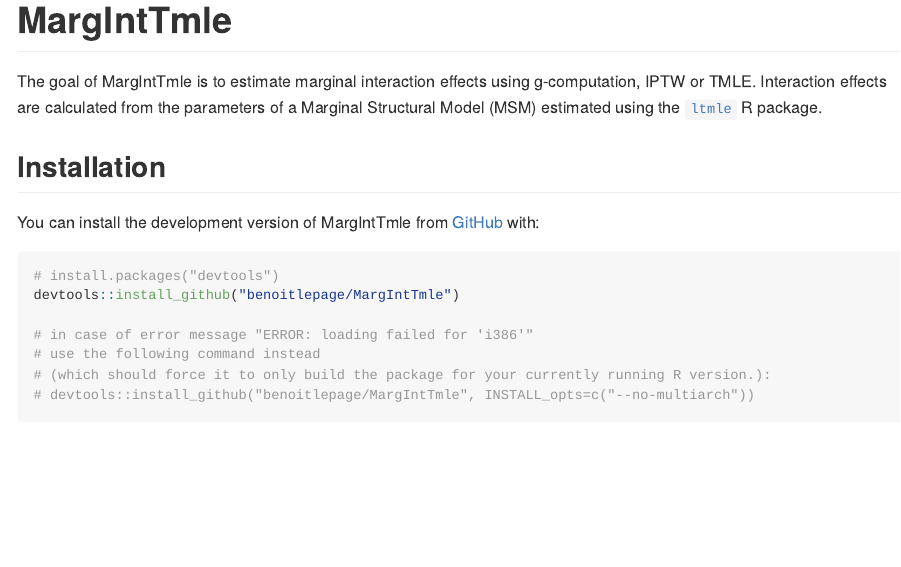
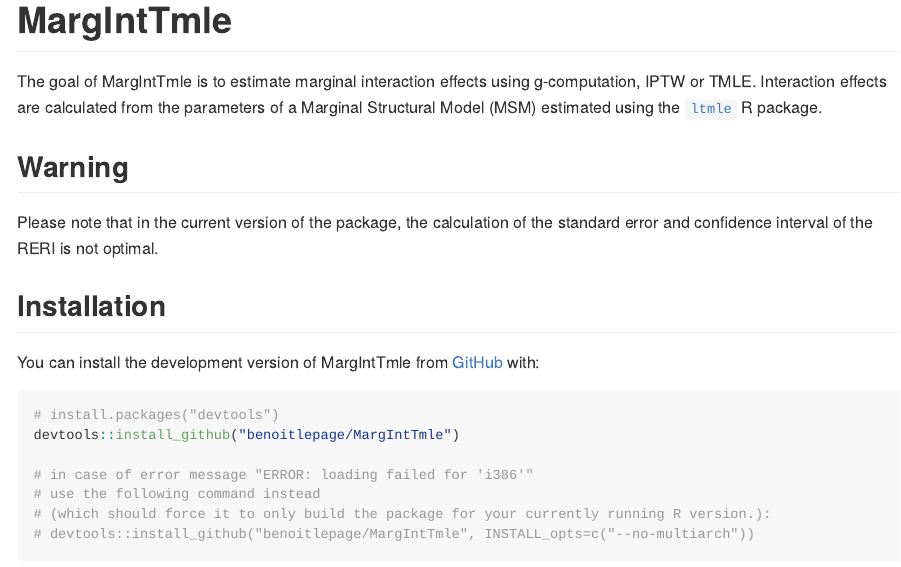
Before and after one commit to benoitlepage/MargIntTmle, an R Markdown document (README.Rmd): the page in a window 1100 px wide, from its top. The pictures show the output file README.md that the author committed with the source, drawn offline in the style of GitHub.

Commit message:
update warning for standard errors and confidence intervals of RERI

```diff
--- a/README.Rmd
+++ b/README.Rmd
@@ -23,6 +23,11 @@
 <!-- badges: end -->
 
 The goal of MargIntTmle is to estimate marginal interaction effects using g-computation, IPTW or TMLE. Interaction effects are calculated from the parameters of a Marginal Structural Model (MSM) estimated using the [`ltmle`](https://github.com/joshuaschwab/ltmle) R package.
+
+## Warning
+
+Please note that in the current version of the package, the calculation of the
+standard error and confidence interval of the RERI is not optimal.
 
 ## Installation
 
```
Also changed, not shown: README.md, 6 other files.
